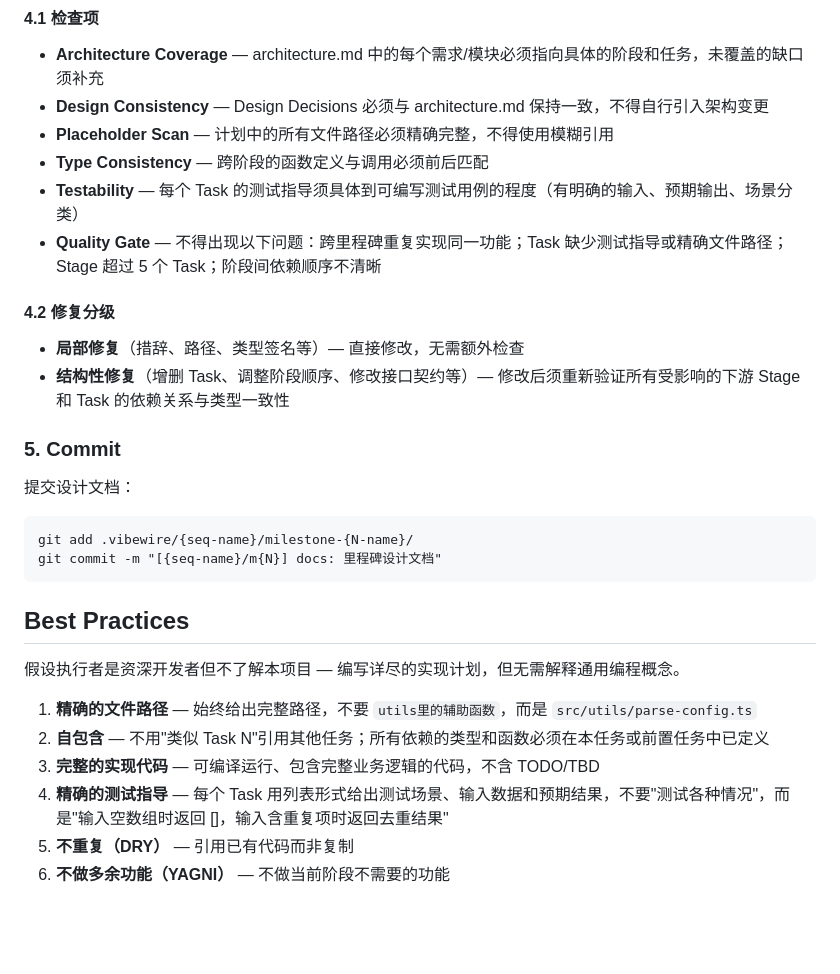
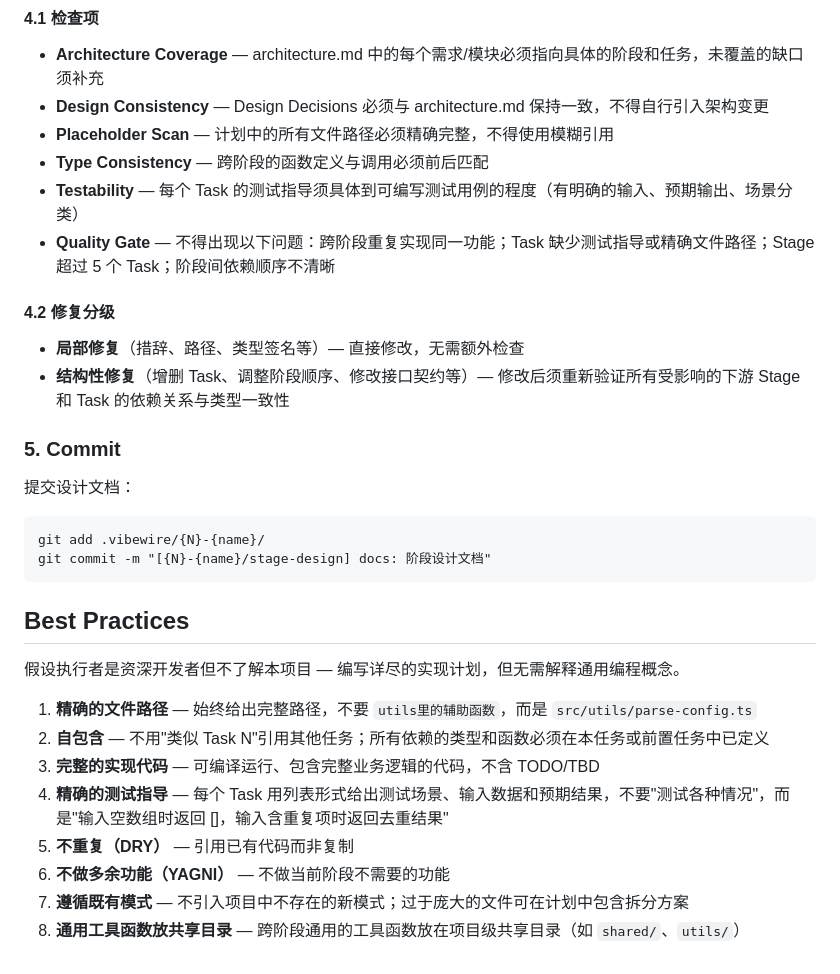
Before and after one commit to owniai/vibewire, a Markdown page: agents/stager.md, the part around one of its changes. Rendered like a GitHub page; blank space fills up the shorter version.

````diff
--- a/agents/stager.md
+++ b/agents/stager.md
@@ -172,7 +181,7 @@ model: opus
 - **Placeholder Scan** — 计划中的所有文件路径必须精确完整，不得使用模糊引用
 - **Type Consistency** — 跨阶段的函数定义与调用必须前后匹配
 - **Testability** — 每个 Task 的测试指导须具体到可编写测试用例的程度（有明确的输入、预期输出、场景分类）
-- **Quality Gate** — 不得出现以下问题：跨里程碑重复实现同一功能；Task 缺少测试指导或精确文件路径；Stage 超过 5 个 Task；阶段间依赖顺序不清晰
+- **Quality Gate** — 不得出现以下问题：跨阶段重复实现同一功能；Task 缺少测试指导或精确文件路径；Stage 超过 5 个 Task；阶段间依赖顺序不清晰
 
 #### 4.2 修复分级
 
@@ -184,8 +193,8 @@ model: opus
 提交设计文档：
 
 ```
-git add .vibewire/{seq-name}/milestone-{N-name}/
-git commit -m "[{seq-name}/m{N}] docs: 里程碑设计文档"
+git add .vibewire/{N}-{name}/
+git commit -m "[{N}-{name}/stage-design] docs: 阶段设计文档"
 ```
 
 ## Best Practices
@@ -198,3 +207,5 @@ git commit -m "[{seq-name}/m{N}] docs: 里程碑设计文档"
 4. **精确的测试指导** — 每个 Task 用列表形式给出测试场景、输入数据和预期结果，不要"测试各种情况"，而是"输入空数组时返回 []，输入含重复项时返回去重结果"
 5. **不重复（DRY）** — 引用已有代码而非复制
 6. **不做多余功能（YAGNI）** — 不做当前阶段不需要的功能
+7. **遵循既有模式** — 不引入项目中不存在的新模式；过于庞大的文件可在计划中包含拆分方案
+8. **通用工具函数放共享目录** — 跨阶段通用的工具函数放在项目级共享目录（如 `shared/`、`utils/`）
````
Also changed, not shown: other parts of agents/stager.md (+56 -47 lines).
